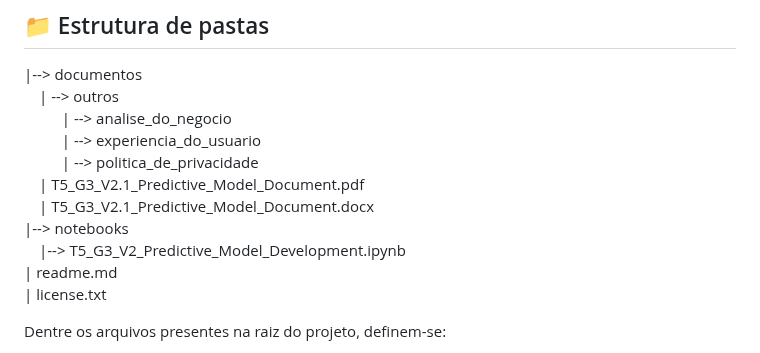
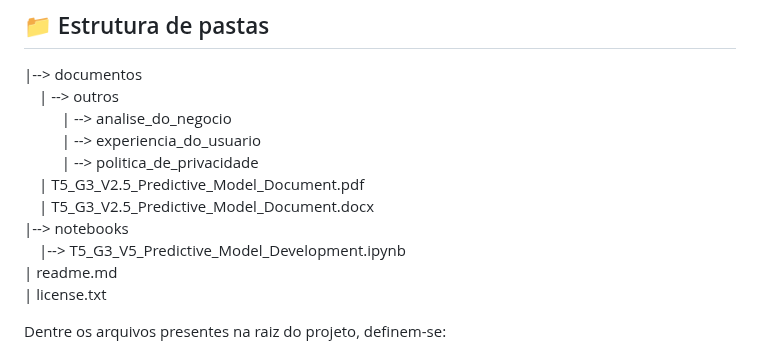
Before and after one commit to 2023M3T5-Inteli/grupo3, a Markdown page: README.md, the part around the change. Drawn GitHub-style.

```diff
--- a/README.md
+++ b/README.md
@@ -28,10 +28,10 @@ O projeto Agatha tem como finalidade ajudar as entidades da área da saúde a ag
     &emsp; &emsp; | --> analise_do_negocio<br>
     &emsp; &emsp; | --> experiencia_do_usuario<br>
     &emsp; &emsp; | --> politica_de_privacidade<br>
-  &emsp;| T5_G3_V2.1_Predictive_Model_Document.pdf<br>
-  &emsp;| T5_G3_V2.1_Predictive_Model_Document.docx<br>
+  &emsp;| T5_G3_V2.5_Predictive_Model_Document.pdf<br>
+  &emsp;| T5_G3_V2.5_Predictive_Model_Document.docx<br>
 |--> notebooks<br>
-  &emsp;|--> T5_G3_V2_Predictive_Model_Development.ipynb<br>
+  &emsp;|--> T5_G3_V5_Predictive_Model_Development.ipynb<br>
 | readme.md<br>
 | license.txt
 
```
